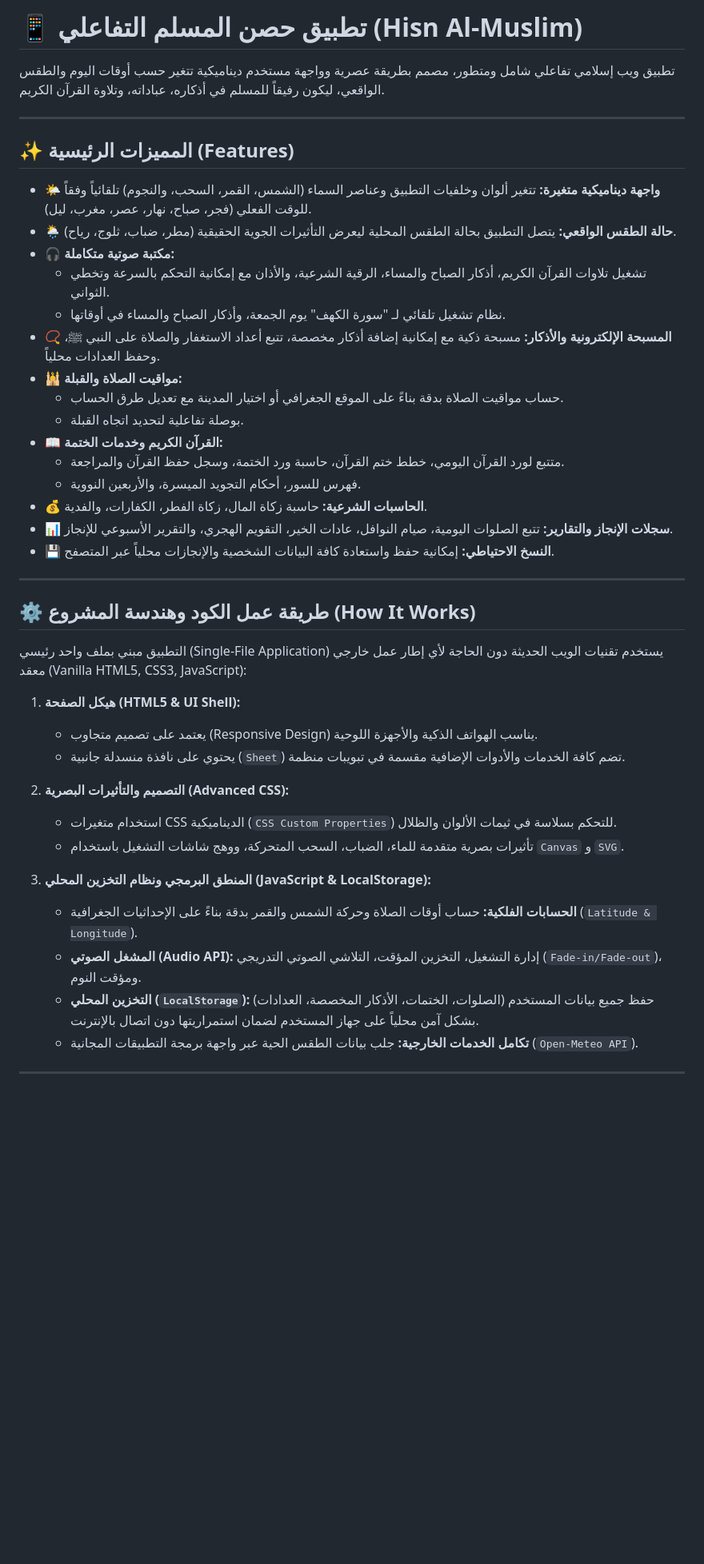
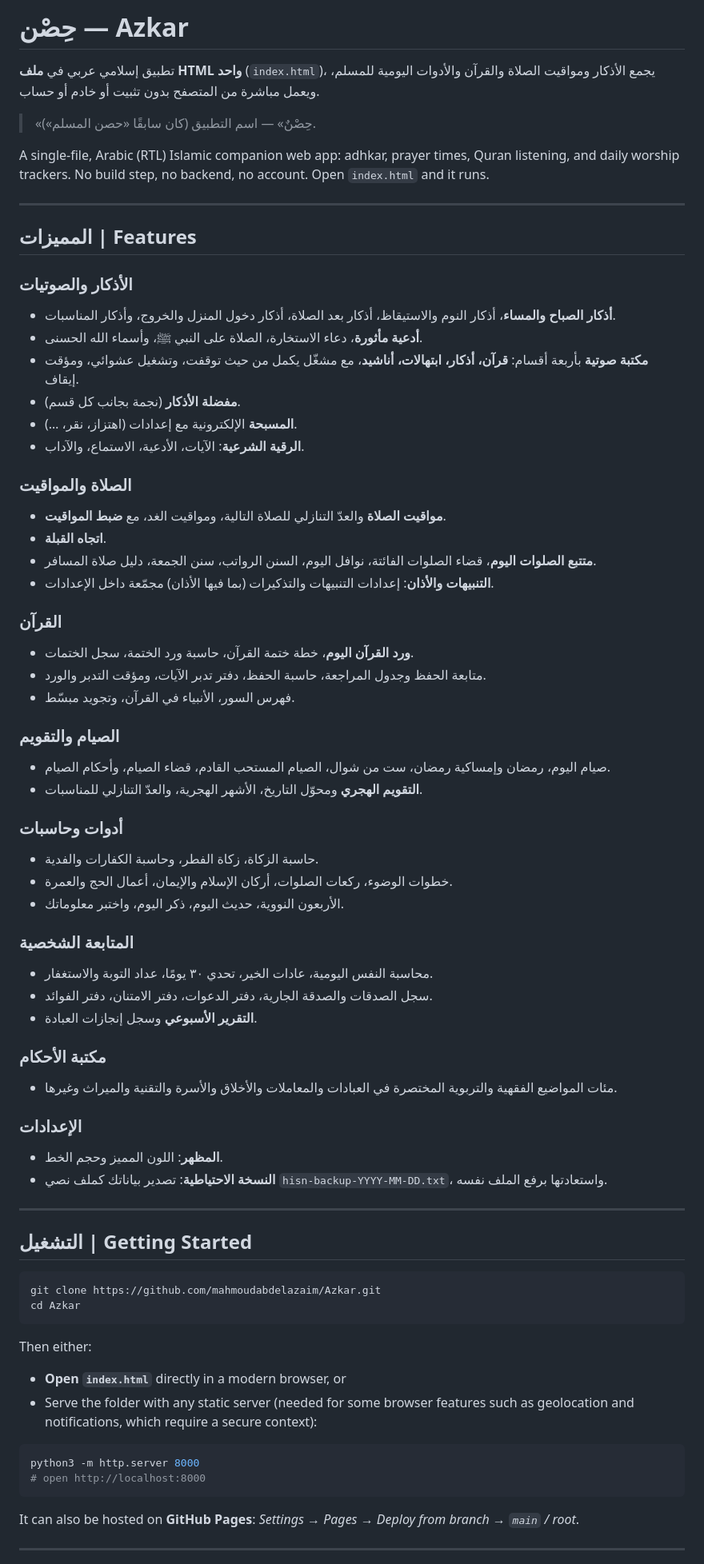
Before and after one commit to mahmoudabdelazaim/Azkar, a Markdown page: README.md, the part around one of its changes. Shown at 80% size. Rendered like a GitHub page; blank space fills up the shorter version.

Commit message:
Revise README for app name and feature updates
Updated the README to reflect the new app name and features, including a more detailed description and improved formatting.

````diff
--- a/README.md
+++ b/README.md
@@ -1,46 +1,83 @@
-# 📱 تطبيق حصن المسلم التفاعلي (Hisn Al-Muslim)
+# حِصْن — Azkar
 
-تطبيق ويب إسلامي تفاعلي شامل ومتطور، مصمم بطريقة عصرية وواجهة مستخدم ديناميكية تتغير حسب أوقات اليوم والطقس الواقعي، ليكون رفيقاً للمسلم في أذكاره، عباداته، وتلاوة القرآن الكريم.
+<div dir="rtl">
+
+تطبيق إسلامي عربي في **ملف HTML واحد** (`index.html`)، يجمع الأذكار ومواقيت الصلاة والقرآن والأدوات اليومية للمسلم، ويعمل مباشرة من المتصفح بدون تثبيت أو خادم أو حساب.
+
+> «حِصْنٌ» — اسم التطبيق (كان سابقًا «حصن المسلم»).
+
+</div>
+
+A single-file, Arabic (RTL) Islamic companion web app: adhkar, prayer times, Quran listening, and daily worship trackers. No build step, no backend, no account. Open `index.html` and it runs.
 
 ---
 
-## ✨ المميزات الرئيسية (Features)
+## المميزات | Features
 
-* 🌤️ **واجهة ديناميكية متغيرة:** تتغير ألوان وخلفيات التطبيق وعناصر السماء (الشمس، القمر، السحب، والنجوم) تلقائياً وفقاً للوقت الفعلي (فجر، صباح، نهار، عصر، مغرب، ليل).
-* 🌦️ **حالة الطقس الواقعي:** يتصل التطبيق بحالة الطقس المحلية ليعرض التأثيرات الجوية الحقيقية (مطر، ضباب، ثلوج، رياح).
-* 🎧 **مكتبة صوتية متكاملة:**
-  * تشغيل تلاوات القرآن الكريم، أذكار الصباح والمساء، الرقية الشرعية، والأذان مع إمكانية التحكم بالسرعة وتخطي الثواني.
-  * نظام تشغيل تلقائي لـ "سورة الكهف" يوم الجمعة، وأذكار الصباح والمساء في أوقاتها.
-* 📿 **المسبحة الإلكترونية والأذكار:** مسبحة ذكية مع إمكانية إضافة أذكار مخصصة، تتبع أعداد الاستغفار والصلاة على النبي ﷺ، وحفظ العدادات محلياً.
-* 🕌 **مواقيت الصلاة والقبلة:**
-  * حساب مواقيت الصلاة بدقة بناءً على الموقع الجغرافي أو اختيار المدينة مع تعديل طرق الحساب.
-  * بوصلة تفاعلية لتحديد اتجاه القبلة.
-* 📖 **القرآن الكريم وخدمات الختمة:**
-  * متتبع لورد القرآن اليومي، خطط ختم القرآن، حاسبة ورد الختمة، وسجل حفظ القرآن والمراجعة.
-  * فهرس للسور، أحكام التجويد الميسرة، والأربعين النووية.
-* 💰 **الحاسبات الشرعية:** حاسبة زكاة المال، زكاة الفطر، الكفارات، والفدية.
-* 📊 **سجلات الإنجاز والتقارير:** تتبع الصلوات اليومية، صيام النوافل، عادات الخير، التقويم الهجري، والتقرير الأسبوعي للإنجاز.
-* 💾 **النسخ الاحتياطي:** إمكانية حفظ واستعادة كافة البيانات الشخصية والإنجازات محلياً عبر المتصفح.
+<div dir="rtl">
+
+### الأذكار والصوتيات
+- **أذكار الصباح والمساء**، أذكار النوم والاستيقاظ، أذكار بعد الصلاة، أذكار دخول المنزل والخروج، وأذكار المناسبات.
+- **أدعية مأثورة**، دعاء الاستخارة، الصلاة على النبي ﷺ، وأسماء الله الحسنى.
+- **مكتبة صوتية** بأربعة أقسام: **قرآن، أذكار، ابتهالات، أناشيد**، مع مشغّل يكمل من حيث توقفت، وتشغيل عشوائي، ومؤقت إيقاف.
+- **مفضلة الأذكار** (نجمة بجانب كل قسم).
+- **المسبحة** الإلكترونية مع إعدادات (اهتزاز، نقر، …).
+- **الرقية الشرعية**: الآيات، الأدعية، الاستماع، والآداب.
+
+### الصلاة والمواقيت
+- **مواقيت الصلاة** والعدّ التنازلي للصلاة التالية، ومواقيت الغد، مع **ضبط المواقيت**.
+- **اتجاه القبلة**.
+- **متتبع الصلوات اليوم**، قضاء الصلوات الفائتة، نوافل اليوم، السنن الرواتب، سنن الجمعة، دليل صلاة المسافر.
+- **التنبيهات والأذان**: إعدادات التنبيهات والتذكيرات (بما فيها الأذان) مجمّعة داخل الإعدادات.
+
+### القرآن
+- **ورد القرآن اليوم**، خطة ختمة القرآن، حاسبة ورد الختمة، سجل الختمات.
+- متابعة الحفظ وجدول المراجعة، حاسبة الحفظ، دفتر تدبر الآيات، ومؤقت التدبر والورد.
+- فهرس السور، الأنبياء في القرآن، وتجويد مبسّط.
+
+### الصيام والتقويم
+- صيام اليوم، رمضان وإمساكية رمضان، ست من شوال، الصيام المستحب القادم، قضاء الصيام، وأحكام الصيام.
+- **التقويم الهجري** ومحوّل التاريخ، الأشهر الهجرية، والعدّ التنازلي للمناسبات.
+
+### أدوات وحاسبات
+- حاسبة الزكاة، زكاة الفطر، وحاسبة الكفارات والفدية.
+- خطوات الوضوء، ركعات الصلوات، أركان الإسلام والإيمان، أعمال الحج والعمرة.
+- الأربعون النووية، حديث اليوم، ذكر اليوم، واختبر معلوماتك.
+
+### المتابعة الشخصية
+- محاسبة النفس اليومية، عادات الخير، تحدي ٣٠ يومًا، عداد التوبة والاستغفار.
+- سجل الصدقات والصدقة الجارية، دفتر الدعوات، دفتر الامتنان، دفتر الفوائد.
+- **التقرير الأسبوعي** وسجل إنجازات العبادة.
+
+### مكتبة الأحكام
+- مئات المواضيع الفقهية والتربوية المختصرة في العبادات والمعاملات والأخلاق والأسرة والتقنية والميراث وغيرها.
+
+### الإعدادات
+- **المظهر**: اللون المميز وحجم الخط.
+- **النسخة الاحتياطية**: تصدير بياناتك كملف نصي `hisn-backup-YYYY-MM-DD.txt`، واستعادتها برفع الملف نفسه.
+
+</div>
 
 ---
 
-## ⚙️ طريقة عمل الكود وهندسة المشروع (How It Works)
+## التشغيل | Getting Started
 
-التطبيق مبني بملف واحد رئيسي (Single-File Application) يستخدم تقنيات الويب الحديثة دون الحاجة لأي إطار عمل خارجي معقد (Vanilla HTML5, CSS3, JavaScript):
+```bash
+git clone https://github.com/mahmoudabdelazaim/Azkar.git
+cd Azkar
+```
 
-1. **هيكل الصفحة (HTML5 & UI Shell):**
-   * يعتمد على تصميم متجاوب (Responsive Design) يناسب الهواتف الذكية والأجهزة اللوحية.
-   * يحتوي على نافذة منسدلة جانبية (`Sheet`) تضم كافة الخدمات والأدوات الإضافية مقسمة في تبويبات منظمة.
+Then either:
 
-2. **التصميم والتأثيرات البصرية (Advanced CSS):**
-   * استخدام متغيرات CSS الديناميكية (`CSS Custom Properties`) للتحكم بسلاسة في ثيمات الألوان والظلال.
-   * تأثيرات بصرية متقدمة للماء، الضباب، السحب المتحركة، ووهج شاشات التشغيل باستخدام `Canvas` و `SVG`.
+- **Open `index.html`** directly in a modern browser, or
+- Serve the folder with any static server (needed for some browser features such as geolocation and notifications, which require a secure context):
 
-3. **المنطق البرمجي ونظام التخزين المحلي (JavaScript & LocalStorage):**
-   * **الحسابات الفلكية:** حساب أوقات الصلاة وحركة الشمس والقمر بدقة بناءً على الإحداثيات الجغرافية (`Latitude & Longitude`).
-   * **المشغل الصوتي (Audio API):** إدارة التشغيل، التخزين المؤقت، التلاشي الصوتي التدريجي (`Fade-in/Fade-out`)، ومؤقت النوم.
-   * **التخزين المحلي (`LocalStorage`):** حفظ جميع بيانات المستخدم (الصلوات، الختمات، الأذكار المخصصة، العدادات) بشكل آمن محلياً على جهاز المستخدم لضمان استمراريتها دون اتصال بالإنترنت.
-   * **تكامل الخدمات الخارجية:** جلب بيانات الطقس الحية عبر واجهة برمجة التطبيقات المجانية (`Open-Meteo API`).
+```bash
+python3 -m http.server 8000
+# open http://localhost:8000
+```
+
+It can also be hosted on **GitHub Pages**: *Settings → Pages → Deploy from branch → `main` / root*.
 
 ---
 
````
Also changed, not shown: other parts of README.md (+51 -4 lines).
